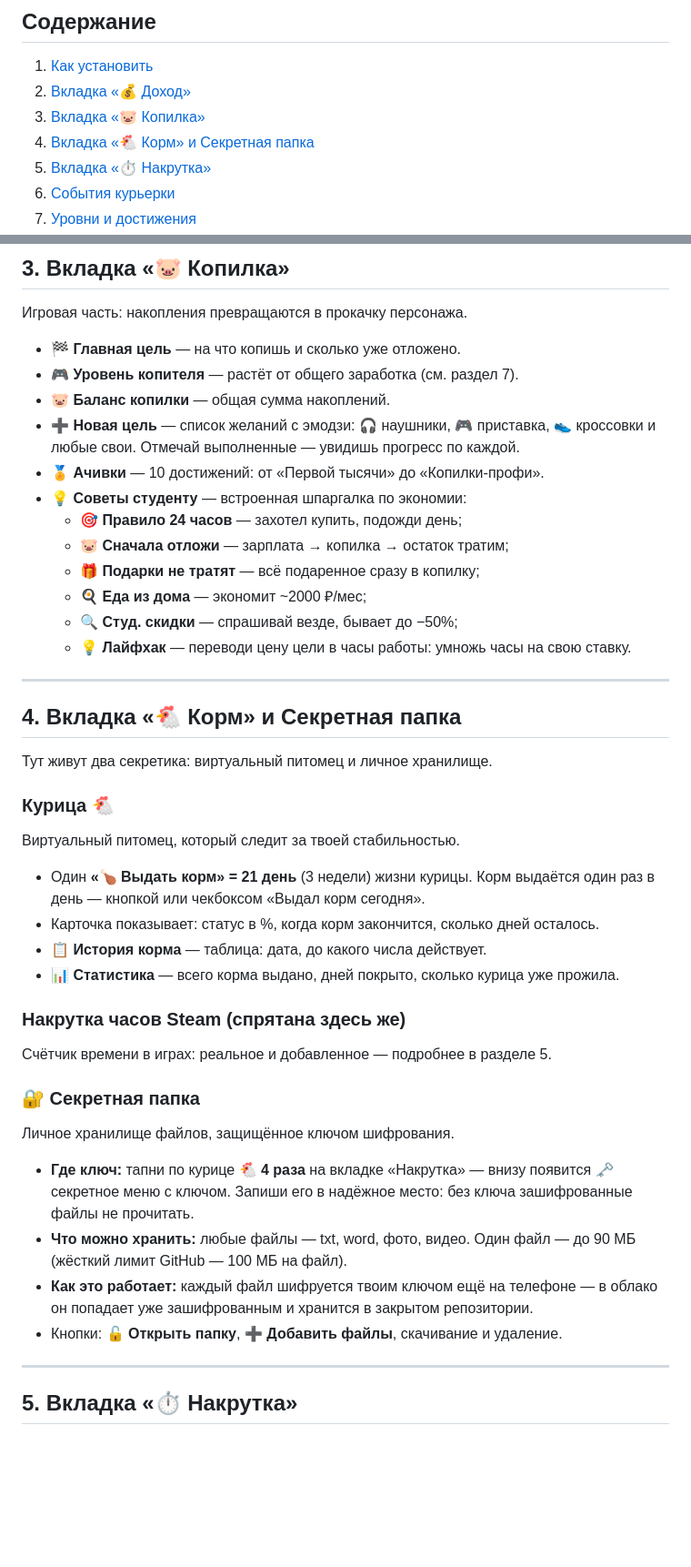
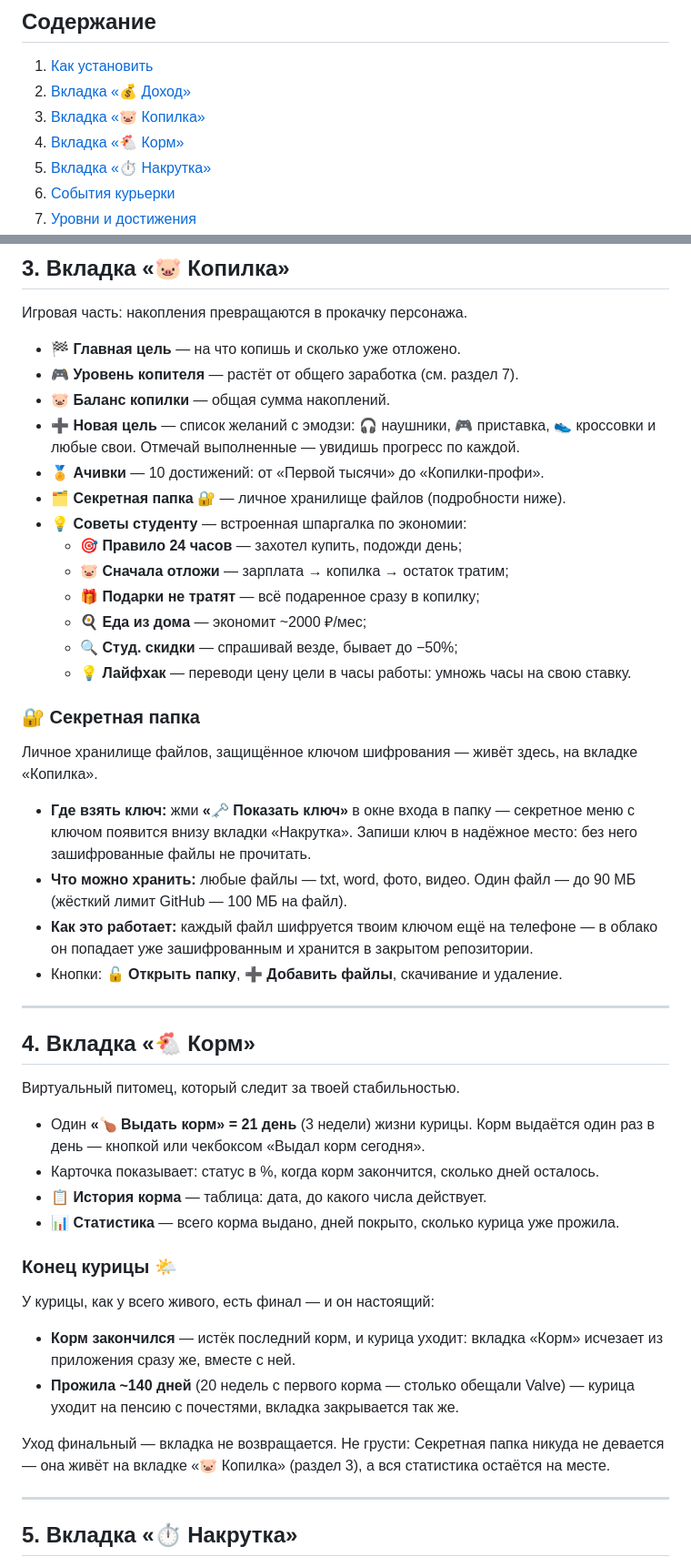
Before and after one commit to AdrinaLiness/Kopilka, a Markdown page: README.md, 2 parts joined by grey strips. Shown at 91% size. Drawn GitHub-style; blank space fills up the shorter version.

Commit message:
README: chicken lifecycle and Secret folder on Piggy tab

```diff
--- a/README.md
+++ b/README.md
@@ -12,7 +12,7 @@
 1. [Как установить](#1-как-установить)
 2. [Вкладка «💰 Доход»](#2-вкладка--доход)
 3. [Вкладка «🐷 Копилка»](#3-вкладка--копилка)
-4. [Вкладка «🐔 Корм» и Секретная папка](#4-вкладка--корм-и-секретная-папка)
+4. [Вкладка «🐔 Корм»](#4-вкладка--корм)
 5. [Вкладка «⏱ Накрутка»](#5-вкладка--накрутка)
 6. [События курьерки](#6-события-курьерки)
 7. [Уровни и достижения](#7-уровни-и-достижения)
@@ -93,6 +93,7 @@
 * **➕ Новая цель** — список желаний с эмодзи: 🎧 наушники, 🎮 приставка,
   👟 кроссовки и любые свои. Отмечай выполненные — увидишь прогресс по каждой.
 * **🏅 Ачивки** — 10 достижений: от «Первой тысячи» до «Копилки-профи».
+* **🗂 Секретная папка 🔐** — личное хранилище файлов (подробности ниже).
 * **💡 Советы студенту** — встроенная шпаргалка по экономии:
   * 🎯 **Правило 24 часов** — захотел купить, подожди день;
   * 🐷 **Сначала отложи** — зарплата → копилка → остаток тратим;
@@ -101,13 +102,23 @@
   * 🔍 **Студ. скидки** — спрашивай везде, бывает до −50%;
   * 💡 **Лайфхак** — переводи цену цели в часы работы: умножь часы на свою ставку.
 
+### 🔐 Секретная папка
+
+Личное хранилище файлов, защищённое ключом шифрования — живёт здесь,
+на вкладке «Копилка».
+
+* **Где взять ключ:** жми **«🗝 Показать ключ»** в окне входа в папку —
+  секретное меню с ключом появится внизу вкладки «Накрутка». Запиши ключ
+  в надёжное место: без него зашифрованные файлы не прочитать.
+* **Что можно хранить:** любые файлы — txt, word, фото, видео. Один файл —
+  до 90 МБ (жёсткий лимит GitHub — 100 МБ на файл).
+* **Как это работает:** каждый файл шифруется твоим ключом ещё на телефоне —
+  в облако он попадает уже зашифрованным и хранится в закрытом репозитории.
+* Кнопки: **🔓 Открыть папку**, **➕ Добавить файлы**, скачивание и удаление.
+
 ---
 
-## 4. Вкладка «🐔 Корм» и Секретная папка
-
-Тут живут два секретика: виртуальный питомец и личное хранилище.
-
-### Курица 🐔
+## 4. Вкладка «🐔 Корм»
 
 Виртуальный питомец, который следит за твоей стабильностью.
 
@@ -117,22 +128,18 @@
 * **📋 История корма** — таблица: дата, до какого числа действует.
 * **📊 Статистика** — всего корма выдано, дней покрыто, сколько курица уже прожила.
 
-### Накрутка часов Steam (спрятана здесь же)
+### Конец курицы 🌤
 
-Счётчик времени в играх: реальное и добавленное — подробнее в разделе 5.
+У курицы, как у всего живого, есть финал — и он настоящий:
 
-### 🔐 Секретная папка
+* **Корм закончился** — истёк последний корм, и курица уходит:
+  вкладка «Корм» исчезает из приложения сразу же, вместе с ней.
+* **Прожила ~140 дней** (20 недель с первого корма — столько обещали Valve) —
+  курица уходит на пенсию с почестями, вкладка закрывается так же.
 
-Личное хранилище файлов, защищённое ключом шифрования.
-
-* **Где ключ:** тапни по курице 🐔 **4 раза** на вкладке «Накрутка» —
-  внизу появится 🗝 секретное меню с ключом. Запиши его в надёжное место:
-  без ключа зашифрованные файлы не прочитать.
-* **Что можно хранить:** любые файлы — txt, word, фото, видео. Один файл —
-  до 90 МБ (жёсткий лимит GitHub — 100 МБ на файл).
-* **Как это работает:** каждый файл шифруется твоим ключом ещё на телефоне —
-  в облако он попадает уже зашифрованным и хранится в закрытом репозитории.
-* Кнопки: **🔓 Открыть папку**, **➕ Добавить файлы**, скачивание и удаление.
+Уход финальный — вкладка не возвращается. Не грусти: Секретная папка
+никуда не девается — она живёт на вкладке «🐷 Копилка» (раздел 3),
+а вся статистика остаётся на месте.
 
 ---
 
```
